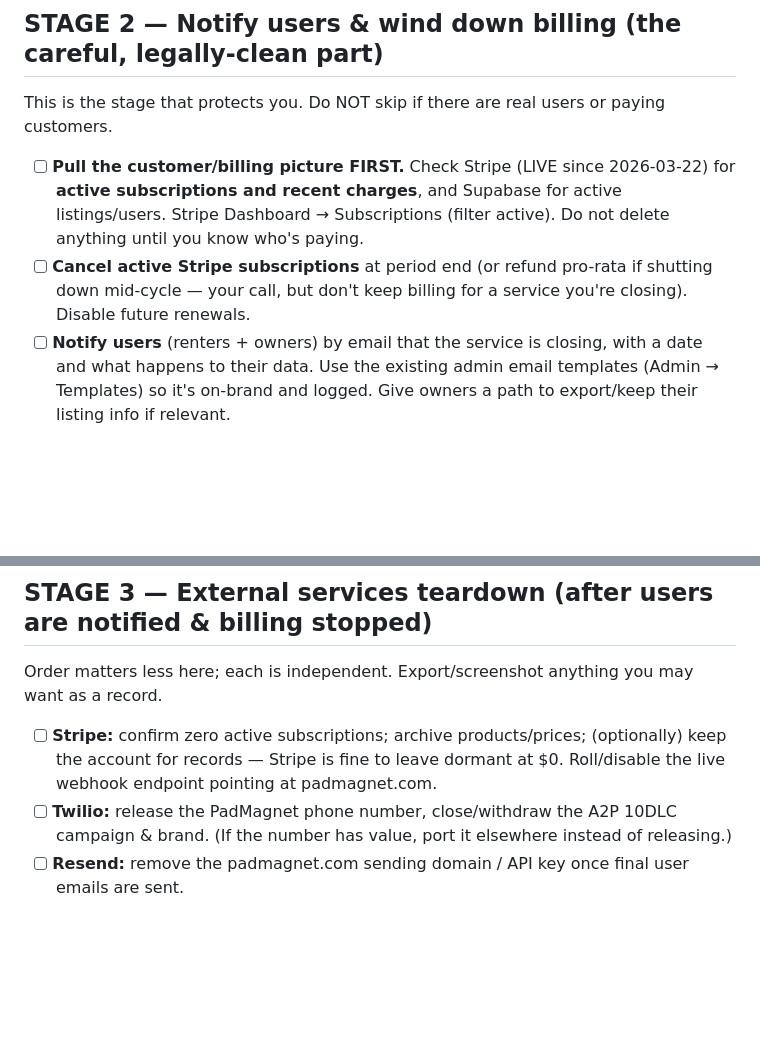
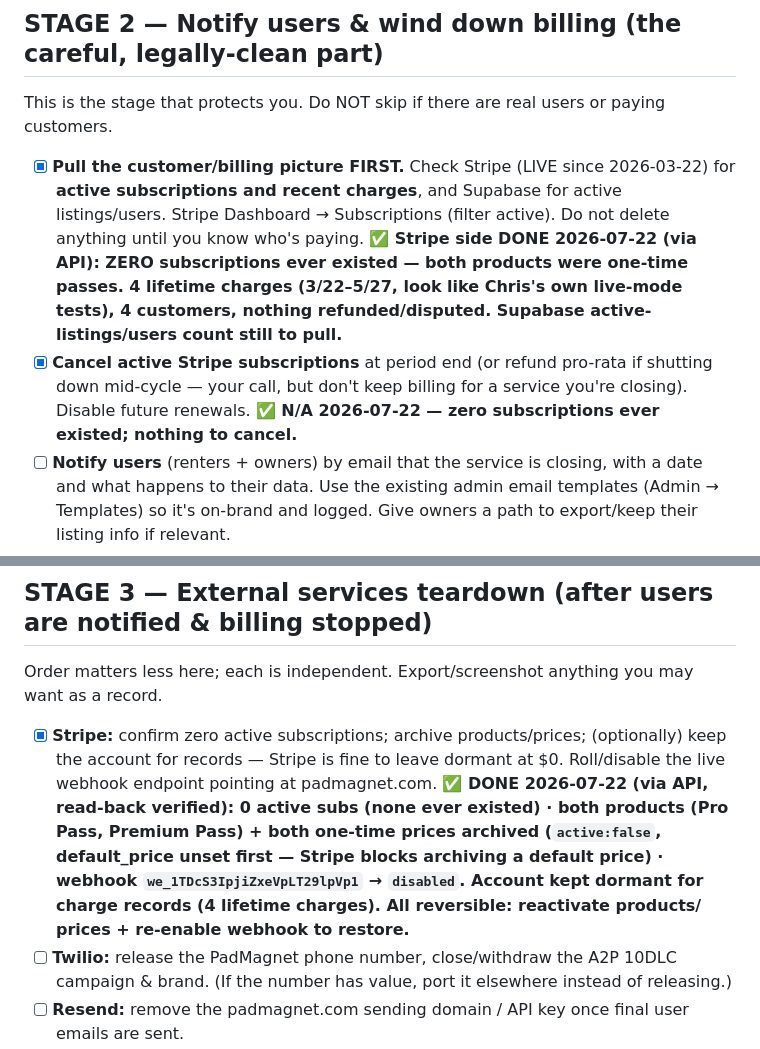
Before and after one commit to cmlundstrom/padmagnet, a Markdown page: docs/PADMAGNET_SHUTDOWN_RUNBOOK.md, 2 parts joined by grey strips. GitHub-like rendering; blank space fills up the shorter version.

Commit message:
Shutdown runbook: Stripe archived 2026-07-22 (0 subs ever; products/prices archived, webhook disabled)
Co-Authored-By: Claude Fable 5 <noreply@anthropic.com>

```diff
--- a/docs/PADMAGNET_SHUTDOWN_RUNBOOK.md
+++ b/docs/PADMAGNET_SHUTDOWN_RUNBOOK.md
@@ -99,13 +99,16 @@ you want before committing to deletion.
 
 This is the stage that protects you. Do NOT skip if there are real users or paying customers.
 
-- [ ] **Pull the customer/billing picture FIRST.** Check Stripe (LIVE since 2026-03-22) for
+- [x] **Pull the customer/billing picture FIRST.** Check Stripe (LIVE since 2026-03-22) for
       **active subscriptions and recent charges**, and Supabase for active listings/users.
       Stripe Dashboard → Subscriptions (filter active). Do not delete anything until you know
-      who's paying.
-- [ ] **Cancel active Stripe subscriptions** at period end (or refund pro-rata if shutting down
+      who's paying. **✅ Stripe side DONE 2026-07-22 (via API): ZERO subscriptions ever existed —
+      both products were one-time passes. 4 lifetime charges (3/22–5/27, look like Chris's own
+      live-mode tests), 4 customers, nothing refunded/disputed. Supabase active-listings/users
+      count still to pull.**
+- [x] **Cancel active Stripe subscriptions** at period end (or refund pro-rata if shutting down
       mid-cycle — your call, but don't keep billing for a service you're closing). Disable
-      future renewals.
+      future renewals. **✅ N/A 2026-07-22 — zero subscriptions ever existed; nothing to cancel.**
 - [ ] **Notify users** (renters + owners) by email that the service is closing, with a date and
       what happens to their data. Use the existing admin email templates (Admin → Templates) so
       it's on-brand and logged. Give owners a path to export/keep their listing info if relevant.
@@ -118,9 +121,14 @@ This is the stage that protects you. Do NOT skip if there are real users or payi
 
 Order matters less here; each is independent. Export/screenshot anything you may want as a record.
 
-- [ ] **Stripe:** confirm zero active subscriptions; archive products/prices; (optionally) keep
+- [x] **Stripe:** confirm zero active subscriptions; archive products/prices; (optionally) keep
       the account for records — Stripe is fine to leave dormant at $0. Roll/disable the live
-      webhook endpoint pointing at padmagnet.com.
+      webhook endpoint pointing at padmagnet.com. **✅ DONE 2026-07-22 (via API, read-back
+      verified): 0 active subs (none ever existed) · both products (Pro Pass, Premium Pass) +
+      both one-time prices archived (`active:false`, default_price unset first — Stripe blocks
+      archiving a default price) · webhook `we_1TDcS3IpjiZxeVpLT29lpVp1` → `disabled`. Account
+      kept dormant for charge records (4 lifetime charges). All reversible: reactivate products/
+      prices + re-enable webhook to restore.**
 - [ ] **Twilio:** release the PadMagnet phone number, close/withdraw the A2P 10DLC campaign &
       brand. (If the number has value, port it elsewhere instead of releasing.)
 - [ ] **Resend:** remove the padmagnet.com sending domain / API key once final user emails are sent.
```
